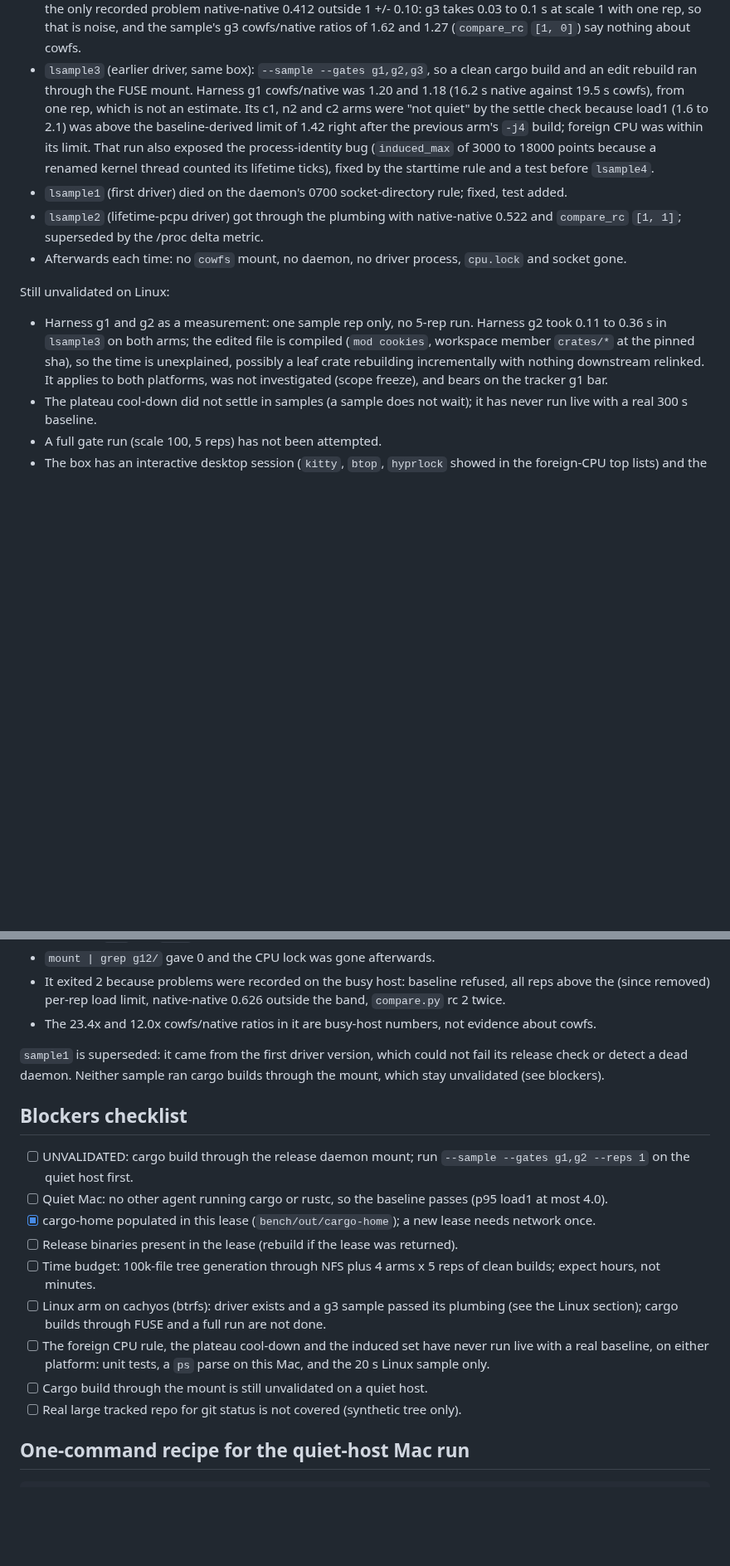
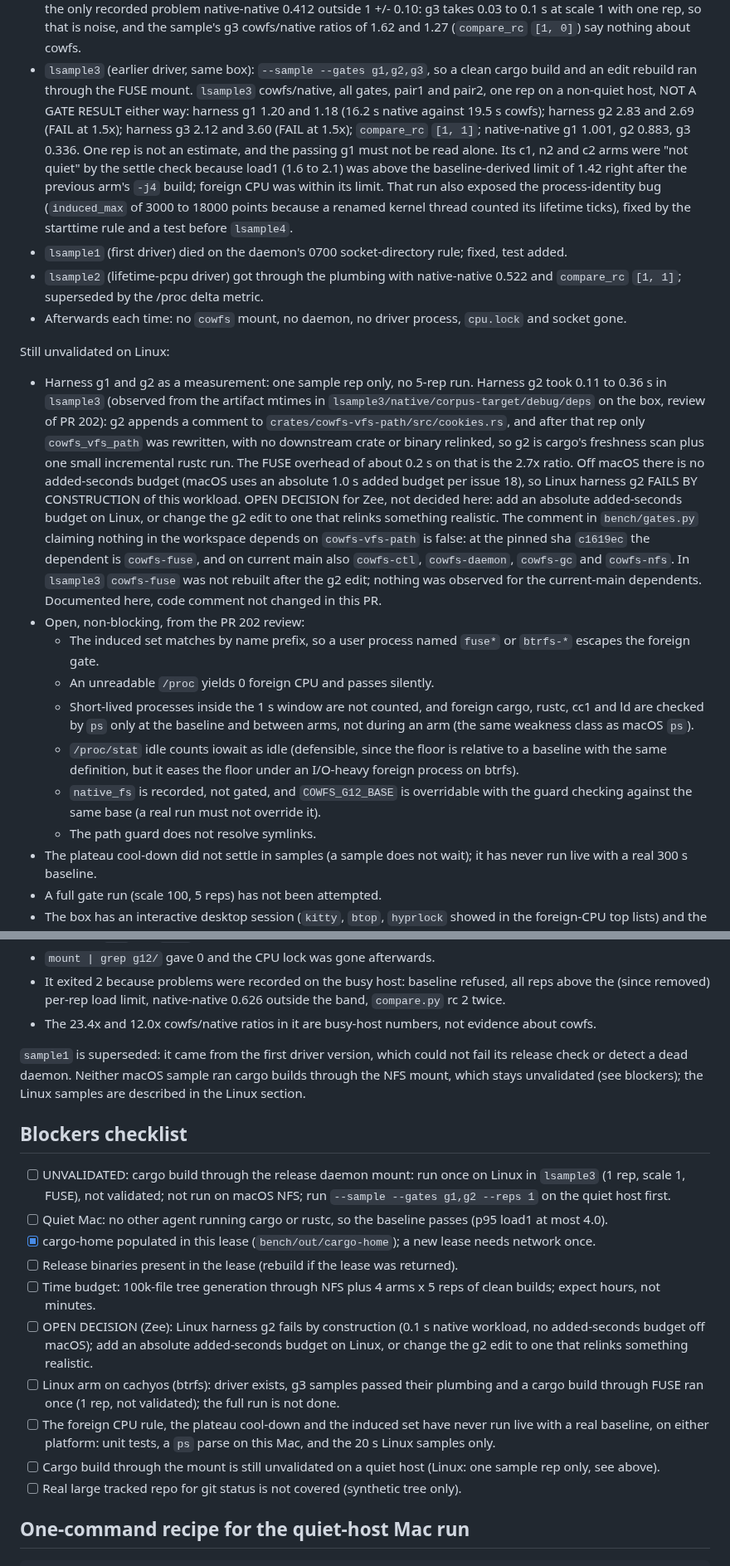
Before and after one commit to zeeshanhaque21/cowfs, a Markdown page: docs/verification/g1-g2-readiness-20261009.md, 2 parts joined by grey strips. Shown at 83% size. Rendered like a GitHub page; blank space fills up the shorter version.

Commit message:
docs(verification): report all lsample3 gates, explain Linux g2, list review notes
Claude-Session: https://claude.ai/code/session_014dnb9QEnQcPVW3w9eA73Hv

```diff
--- a/docs/verification/g1-g2-readiness-20261009.md
+++ b/docs/verification/g1-g2-readiness-20261009.md
@@ -184,7 +184,8 @@ Driver files sha256 prefixes `0a7d8aac` (g12_run.py) and `2c363734` (test_g12_ru
   Release build accepted (`opt_level` 3, `debug_assertions` false), daemon launched from the built binary, `mount_fstype` `fuse.cowfs`, all four arms ran and were quiet, `pre` and `post` arm checks empty, `native_fs` `btrfs`, `induced_max` at most 4 points.
   Exit 2 with the only recorded problem native-native 0.412 outside 1 +/- 0.10: g3 takes 0.03 to 0.1 s at scale 1 with one rep, so that is noise, and the sample's g3 cowfs/native ratios of 1.62 and 1.27 (`compare_rc` `[1, 0]`) say nothing about cowfs.
 - `lsample3` (earlier driver, same box): `--sample --gates g1,g2,g3`, so a clean cargo build and an edit rebuild ran through the FUSE mount.
-  Harness g1 cowfs/native was 1.20 and 1.18 (16.2 s native against 19.5 s cowfs), from one rep, which is not an estimate.
+  `lsample3` cowfs/native, all gates, pair1 and pair2, one rep on a non-quiet host, NOT A GATE RESULT either way: harness g1 1.20 and 1.18 (16.2 s native against 19.5 s cowfs); harness g2 2.83 and 2.69 (FAIL at 1.5x); harness g3 2.12 and 3.60 (FAIL at 1.5x); `compare_rc` `[1, 1]`; native-native g1 1.001, g2 0.883, g3 0.336.
+  One rep is not an estimate, and the passing g1 must not be read alone.
   Its c1, n2 and c2 arms were "not quiet" by the settle check because load1 (1.6 to 2.1) was above the baseline-derived limit of 1.42 right after the previous arm's `-j4` build; foreign CPU was within its limit.
   That run also exposed the process-identity bug (`induced_max` of 3000 to 18000 points because a renamed kernel thread counted its lifetime ticks), fixed by the starttime rule and a test before `lsample4`.
 - `lsample1` (first driver) died on the daemon's 0700 socket-directory rule; fixed, test added.
@@ -193,8 +194,18 @@ Driver files sha256 prefixes `0a7d8aac` (g12_run.py) and `2c363734` (test_g12_ru
 
 Still unvalidated on Linux:
 - Harness g1 and g2 as a measurement: one sample rep only, no 5-rep run.
-  Harness g2 took 0.11 to 0.36 s in `lsample3` on both arms; the edited file is compiled (`mod cookies`, workspace member `crates/*` at the pinned sha), so the time is unexplained, possibly a leaf crate rebuilding incrementally with nothing downstream relinked.
-  It applies to both platforms, was not investigated (scope freeze), and bears on the tracker g1 bar.
+  Harness g2 took 0.11 to 0.36 s in `lsample3` (observed from the artifact mtimes in `lsample3/native/corpus-target/debug/deps` on the box, review of PR 202): g2 appends a comment to `crates/cowfs-vfs-path/src/cookies.rs`, and after that rep only `cowfs_vfs_path` was rewritten, with no downstream crate or binary relinked, so g2 is cargo's freshness scan plus one small incremental rustc run.
+  The FUSE overhead of about 0.2 s on that is the 2.7x ratio.
+  Off macOS there is no added-seconds budget (macOS uses an absolute 1.0 s added budget per issue 18), so Linux harness g2 FAILS BY CONSTRUCTION of this workload.
+  OPEN DECISION for Zee, not decided here: add an absolute added-seconds budget on Linux, or change the g2 edit to one that relinks something realistic.
+  The comment in `bench/gates.py` claiming nothing in the workspace depends on `cowfs-vfs-path` is false: at the pinned sha `c1619ec` the dependent is `cowfs-fuse`, and on current main also `cowfs-ctl`, `cowfs-daemon`, `cowfs-gc` and `cowfs-nfs`. In `lsample3` `cowfs-fuse` was not rebuilt after the g2 edit; nothing was observed for the current-main dependents. Documented here, code comment not changed in this PR.
+- Open, non-blocking, from the PR 202 review:
+  - The induced set matches by name prefix, so a user process named `fuse*` or `btrfs-*` escapes the foreign gate.
+  - An unreadable `/proc` yields 0 foreign CPU and passes silently.
+  - Short-lived processes inside the 1 s window are not counted, and foreign cargo, rustc, cc1 and ld are checked by `ps` only at the baseline and between arms, not during an arm (the same weakness class as macOS `ps`).
+  - `/proc/stat` idle counts iowait as idle (defensible, since the floor is relative to a baseline with the same definition, but it eases the floor under an I/O-heavy foreign process on btrfs).
+  - `native_fs` is recorded, not gated, and `COWFS_G12_BASE` is overridable with the guard checking against the same base (a real run must not override it).
+  - The path guard does not resolve symlinks.
 - The plateau cool-down did not settle in samples (a sample does not wait); it has never run live with a real 300 s baseline.
 - A full gate run (scale 100, 5 reps) has not been attempted.
 - The box has an interactive desktop session (`kitty`, `btop`, `hyprlock` showed in the foreign-CPU top lists) and the self-hosted CI runners: a real run needs a window with neither, and no lock is shared with the runners.
@@ -221,18 +232,19 @@ Both samples are described here only; their `verdict.json` files are not committ
 - The 23.4x and 12.0x cowfs/native ratios in it are busy-host numbers, not evidence about cowfs.
 
 `sample1` is superseded: it came from the first driver version, which could not fail its release check or detect a dead daemon.
-Neither sample ran cargo builds through the mount, which stay unvalidated (see blockers).
+Neither macOS sample ran cargo builds through the NFS mount, which stays unvalidated (see blockers); the Linux samples are described in the Linux section.
 
 ## Blockers checklist
 
-- [ ] UNVALIDATED: cargo build through the release daemon mount; run `--sample --gates g1,g2 --reps 1` on the quiet host first.
+- [ ] UNVALIDATED: cargo build through the release daemon mount: run once on Linux in `lsample3` (1 rep, scale 1, FUSE), not validated; not run on macOS NFS; run `--sample --gates g1,g2 --reps 1` on the quiet host first.
 - [ ] Quiet Mac: no other agent running cargo or rustc, so the baseline passes (p95 load1 at most 4.0).
 - [x] cargo-home populated in this lease (`bench/out/cargo-home`); a new lease needs network once.
 - [ ] Release binaries present in the lease (rebuild if the lease was returned).
 - [ ] Time budget: 100k-file tree generation through NFS plus 4 arms x 5 reps of clean builds; expect hours, not minutes.
-- [ ] Linux arm on cachyos (btrfs): driver exists and a g3 sample passed its plumbing (see the Linux section); cargo builds through FUSE and a full run are not done.
-- [ ] The foreign CPU rule, the plateau cool-down and the induced set have never run live with a real baseline, on either platform: unit tests, a `ps` parse on this Mac, and the 20 s Linux sample only.
-- [ ] Cargo build through the mount is still unvalidated on a quiet host.
+- [ ] OPEN DECISION (Zee): Linux harness g2 fails by construction (0.1 s native workload, no added-seconds budget off macOS); add an absolute added-seconds budget on Linux, or change the g2 edit to one that relinks something realistic.
+- [ ] Linux arm on cachyos (btrfs): driver exists, g3 samples passed their plumbing and a cargo build through FUSE ran once (1 rep, not validated); the full run is not done.
+- [ ] The foreign CPU rule, the plateau cool-down and the induced set have never run live with a real baseline, on either platform: unit tests, a `ps` parse on this Mac, and the 20 s Linux samples only.
+- [ ] Cargo build through the mount is still unvalidated on a quiet host (Linux: one sample rep only, see above).
 - [ ] Real large tracked repo for git status is not covered (synthetic tree only).
 
 ## One-command recipe for the quiet-host Mac run
```
Also changed, not shown: other parts of docs/verification/g1-g2-readiness-20261009.md (+2 -2 lines).
